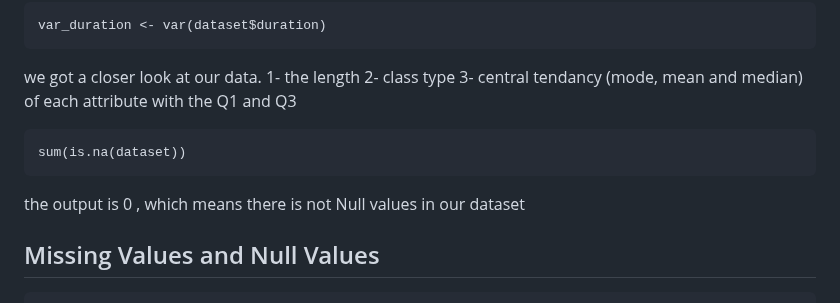
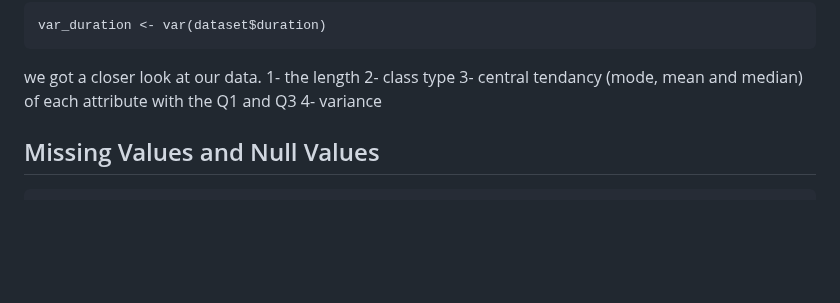
Before and after one commit to saraalkhoneen/Data-mining-6, a Markdown page: Customer credits notebook.md, the part around the change. GitHub-like rendering; blank space fills up the shorter version.

````diff
--- a/Customer credits notebook.md
+++ b/Customer credits notebook.md
@@ -56,11 +56,7 @@ we got a closer look at our data.
 1- the length
 2- class type
 3- central tendancy (mode, mean and median) of each attribute with the Q1 and Q3
-
-```{r}
-sum(is.na(dataset))
-```
-the output is 0 , which means there is not Null values in our dataset
+4- variance
 
 ## Missing Values and Null Values
 
````
